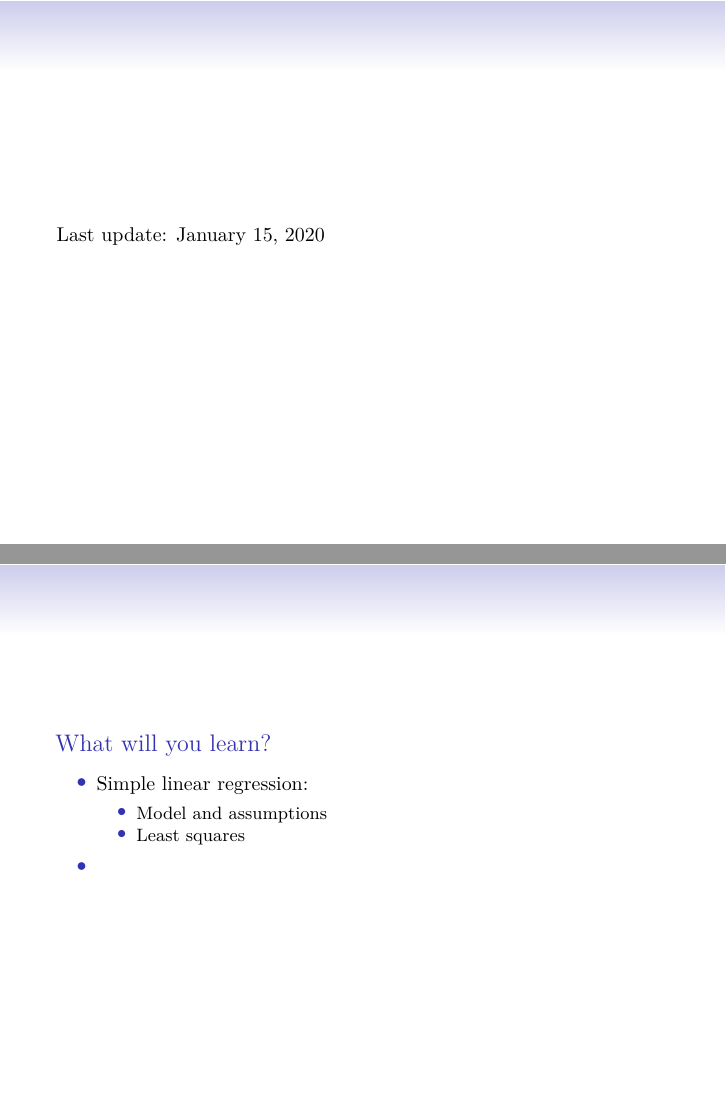
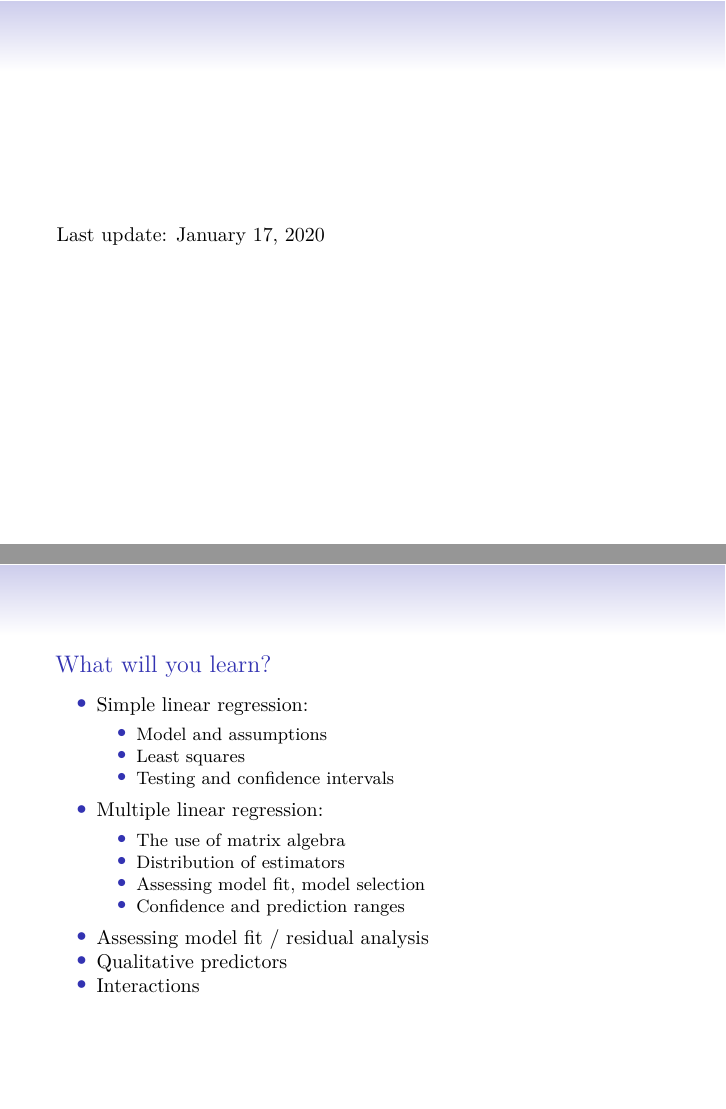
Before and after one commit to stefaniemuff/statlearning, LaTeX slides (3LinReg/3LinReg.tex): pages 2 and 5 of 118, joined at a grey line. The pictures show the PDF file 3LinReg/3LinReg.pdf that the author committed with the source.

Commit message:
Module 3 updated

```diff
--- a/3LinReg/3LinReg.tex
+++ b/3LinReg/3LinReg.tex
@@ -127,7 +127,7 @@
 
 \begin{frame}
 
-Last update: January 15, 2020
+Last update: January 17, 2020
 
 \end{frame}
 
@@ -168,6 +168,7 @@ you find in this module page.
 \begin{block}{What will you learn?}
 
 \begin{itemize}
+\tightlist
 \item
   Simple linear regression:
 
@@ -177,8 +178,29 @@ you find in this module page.
     Model and assumptions
   \item
     Least squares
+  \item
+    Testing and confidence intervals
   \end{itemize}
 \item
+  Multiple linear regression:
+
+  \begin{itemize}
+  \tightlist
+  \item
+    The use of matrix algebra
+  \item
+    Distribution of estimators
+  \item
+    Assessing model fit, model selection
+  \item
+    Confidence and prediction ranges
+  \end{itemize}
+\item
+  Assessing model fit / residual analysis
+\item
+  Qualitative predictors
+\item
+  Interactions
 \end{itemize}
 
 \end{block}
```
Also changed, not shown: 3LinReg/3LinReg.pdf, 1 other file.
